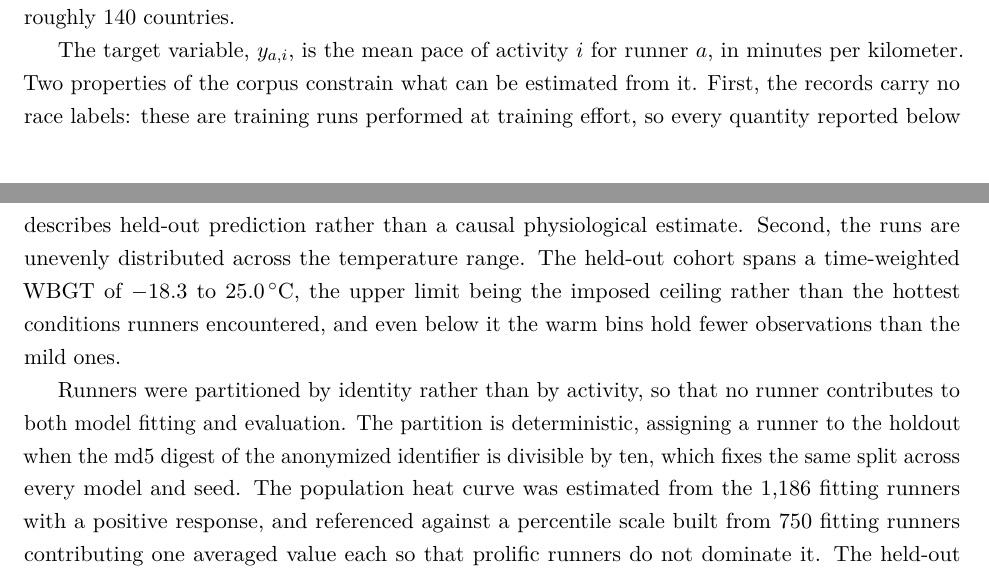
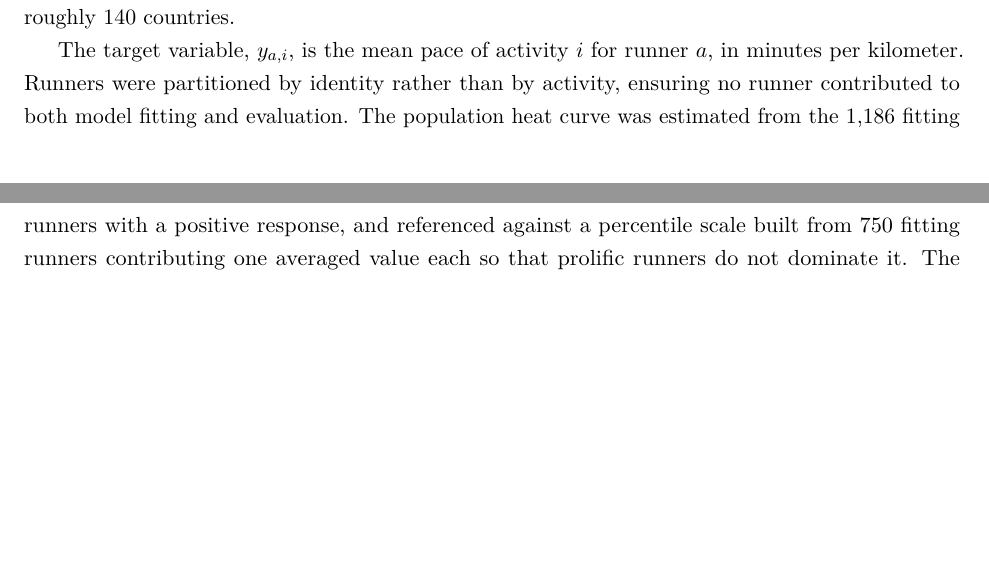
Before and after one commit to peterwdunphy/getfast-weather-modeling, a LaTeX document (getfast-weather-modeling.tex): two parts of pages 9 and 10 of 23, joined at a grey line, cut so that both start at the same text, the shorter picture padded with empty space. Compiled offline with pdfLaTeX.

Commit message:
misc changes

```diff
--- a/getfast-weather-modeling.tex
+++ b/getfast-weather-modeling.tex
@@ -224,9 +224,7 @@ The study estimates whether a heat response learned by a deep-learning model imp
 
 The corpus consists of outdoor running activities recorded on Garmin devices by athletes who consented to the research use of their data. Activities were retained only if they carried a complete record of pace, WBGT and every baseline feature, and were further restricted to mean heart rates between 60 and 210\,bpm and mean paces between 2.5 and 11.5\,min\,km$^{-1}$, which removes sensor dropouts and GPS artifacts without reference to the weather. A ceiling of 25\,\textdegree C WBGT was also imposed, since above it the corpus thins to the point where held-out estimates would rest on a handful of runners. The resulting frame comprises 259{,}262 activities from 1{,}628 runners, spanning roughly 140 countries.
 
-The target variable, $y_{a,i}$, is the mean pace of activity $i$ for runner $a$, in minutes per kilometer. Two properties of the corpus constrain what can be estimated from it. First, the records carry no race labels: these are training runs performed at training effort, so every quantity reported below describes held-out prediction rather than a causal physiological estimate. Second, the runs are unevenly distributed across the temperature range. The held-out cohort spans a time-weighted WBGT of $-18.3$ to $25.0\,^{\circ}$C, the upper limit being the imposed ceiling rather than the hottest conditions runners encountered, and even below it the warm bins hold fewer observations than the mild ones.
-
-Runners were partitioned by identity rather than by activity, so that no runner contributes to both model fitting and evaluation. The partition is deterministic, assigning a runner to the holdout when the md5 digest of the anonymized identifier is divisible by ten, which fixes the same split across every model and seed. The population heat curve was estimated from the 1{,}186 fitting runners with a positive response, and referenced against a percentile scale built from 750 fitting runners contributing one averaged value each so that prolific runners do not dominate it. The held-out evaluation set comprises the 15{,}892 activities from 104 runners that satisfy the strict-prior history requirement defined below.
+The target variable, $y_{a,i}$, is the mean pace of activity $i$ for runner $a$, in minutes per kilometer. Runners were partitioned by identity rather than by activity,  ensuring no runner contributed to both model fitting and evaluation. The population heat curve was estimated from the 1{,}186 fitting runners with a positive response, and referenced against a percentile scale built from 750 fitting runners contributing one averaged value each so that prolific runners do not dominate it. The held-out evaluation set comprises the 15{,}892 activities from 104 runners that satisfy the strict-prior history requirement defined below.
 
 \subsection{Weather enrichment}
 
```
Also changed, not shown: getfast-weather-modeling.tex (2 more changed lines).
